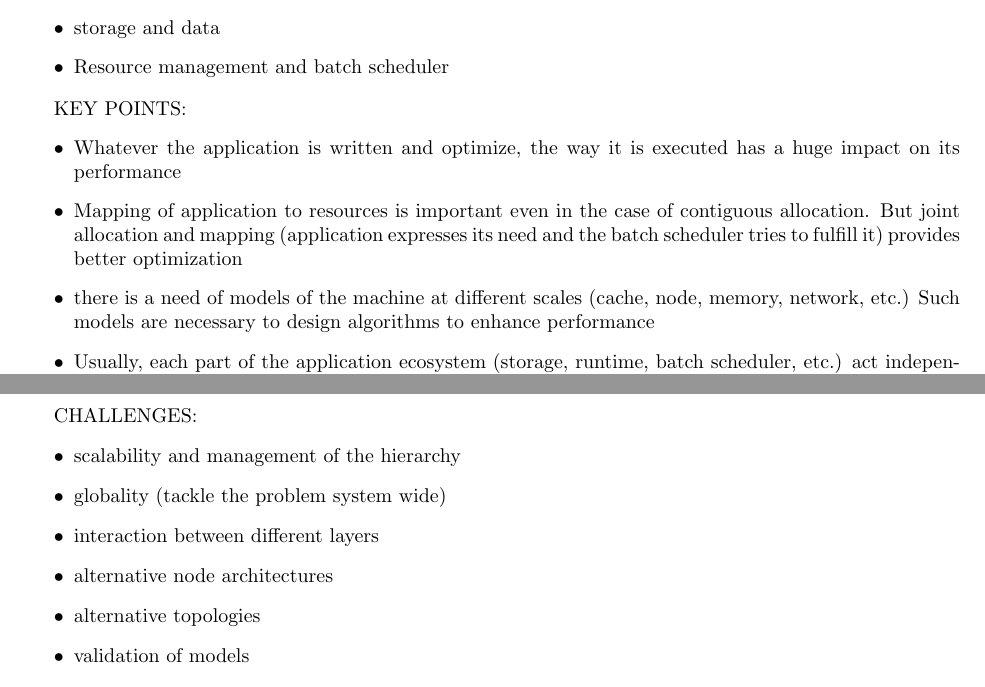
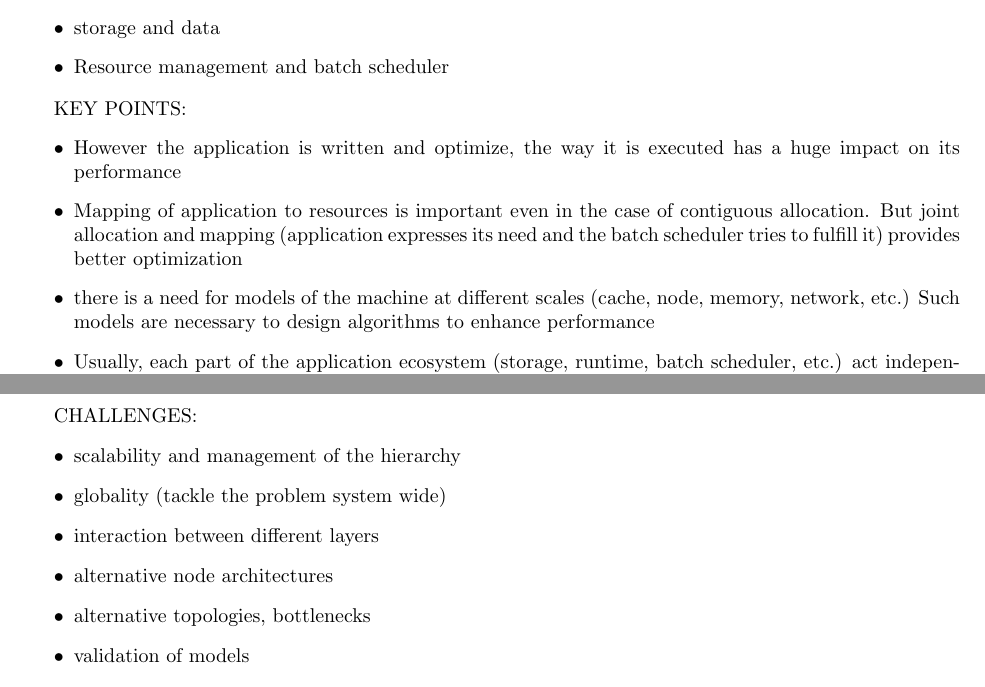
Before and after one commit to dapadua/report, a LaTeX thesis (padalreport.tex, which reads systemscale/systemscale.tex): two parts of pages 19 and 20 of 23, joined at a grey line, cut so that both start at the same text. Compiled offline with pdfLaTeX.

Commit message:
Adding one more challenge nuance.

```diff
--- a/systemscale/systemscale.tex
+++ b/systemscale/systemscale.tex
@@ -24,13 +24,13 @@ SCOPE:
 
 KEY POINTS:
 \begin{itemize}
-\item Whatever the application is written and optimize, the way it is executed
+\item However the application is written and optimize, the way it is executed
   has a huge impact on its performance
  \item Mapping of application to resources is important even in the case of
    contiguous allocation. But joint allocation and mapping  (application
    expresses its need and the batch scheduler tries to fulfill it) provides
    better optimization
-\item there is a need of models of the machine at different scales (cache, node,
+\item there is a need for models of the machine at different scales (cache, node,
 memory, network, etc.) Such models are necessary to design algorithms to enhance
 performance
   \item Usually, each part of the application ecosystem (storage, runtime, batch
@@ -64,7 +64,7 @@ CHALLENGES:
 \item globality (tackle the problem system wide)
 \item interaction between different layers
 \item alternative node architectures
-\item alternative topologies
+\item alternative topologies, bottlenecks
 \item validation of models
 \item \ldots
 \end{itemize}
```
